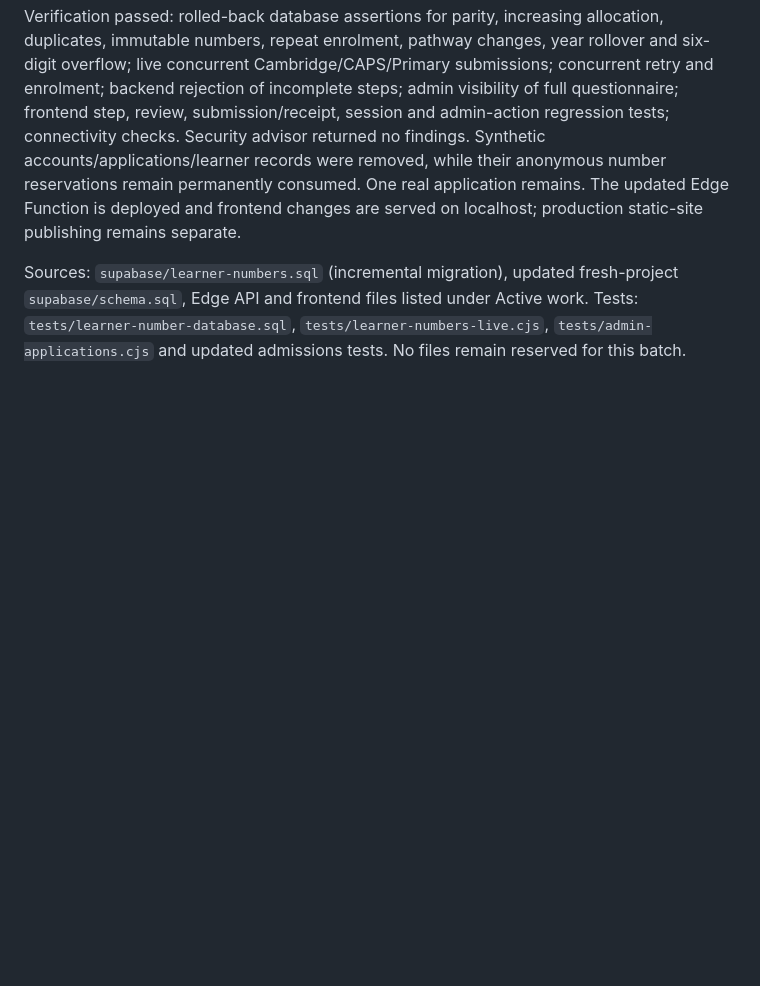
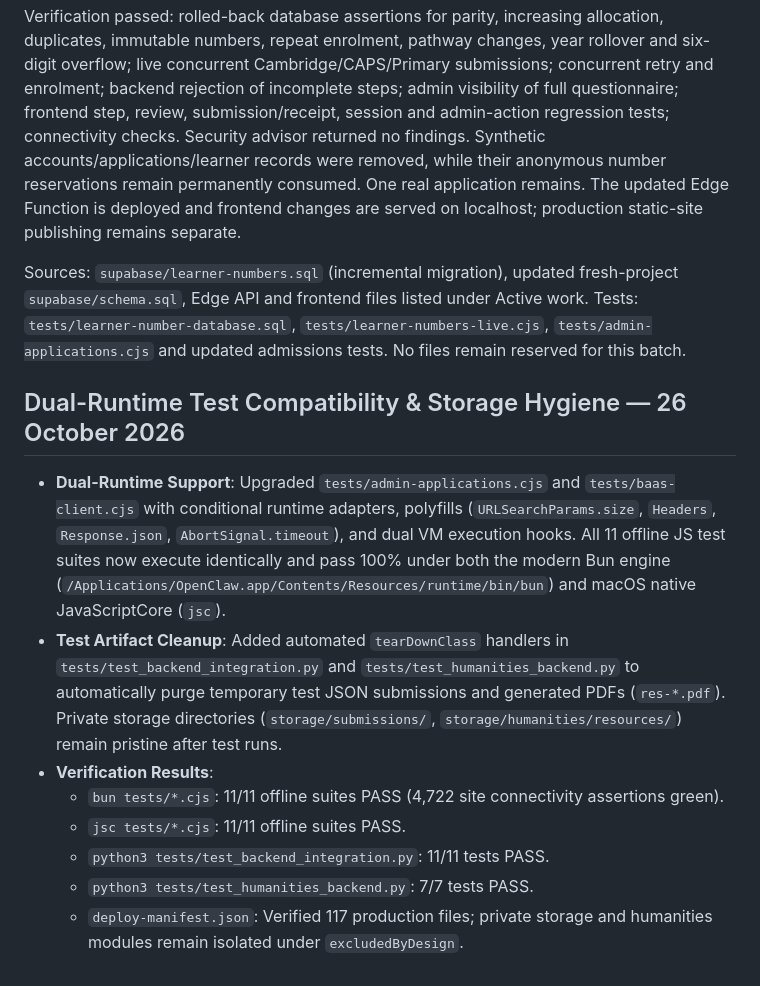
Before and after one commit to viviansb3-tech/Ridgefield, a Markdown page: ANTIGRAVITY-HANDOFF.md, the part around the change. GitHub-like rendering; blank space fills up the shorter version.

Commit message:
docs: sync dual-runtime and storage hygiene handoff

```diff
--- a/ANTIGRAVITY-HANDOFF.md
+++ b/ANTIGRAVITY-HANDOFF.md
@@ -1227,3 +1227,14 @@ The administration screen supports number/legacy-reference lookup and full appli
 Verification passed: rolled-back database assertions for parity, increasing allocation, duplicates, immutable numbers, repeat enrolment, pathway changes, year rollover and six-digit overflow; live concurrent Cambridge/CAPS/Primary submissions; concurrent retry and enrolment; backend rejection of incomplete steps; admin visibility of full questionnaire; frontend step, review, submission/receipt, session and admin-action regression tests; connectivity checks. Security advisor returned no findings. Synthetic accounts/applications/learner records were removed, while their anonymous number reservations remain permanently consumed. One real application remains. The updated Edge Function is deployed and frontend changes are served on localhost; production static-site publishing remains separate.
 
 Sources: `supabase/learner-numbers.sql` (incremental migration), updated fresh-project `supabase/schema.sql`, Edge API and frontend files listed under Active work. Tests: `tests/learner-number-database.sql`, `tests/learner-numbers-live.cjs`, `tests/admin-applications.cjs` and updated admissions tests. No files remain reserved for this batch.
+
+## Dual-Runtime Test Compatibility & Storage Hygiene — 26 October 2026
+
+- **Dual-Runtime Support**: Upgraded `tests/admin-applications.cjs` and `tests/baas-client.cjs` with conditional runtime adapters, polyfills (`URLSearchParams.size`, `Headers`, `Response.json`, `AbortSignal.timeout`), and dual VM execution hooks. All 11 offline JS test suites now execute identically and pass 100% under both the modern Bun engine (`/Applications/OpenClaw.app/Contents/Resources/runtime/bin/bun`) and macOS native JavaScriptCore (`jsc`).
+- **Test Artifact Cleanup**: Added automated `tearDownClass` handlers in `tests/test_backend_integration.py` and `tests/test_humanities_backend.py` to automatically purge temporary test JSON submissions and generated PDFs (`res-*.pdf`). Private storage directories (`storage/submissions/`, `storage/humanities/resources/`) remain pristine after test runs.
+- **Verification Results**:
+  - `bun tests/*.cjs`: 11/11 offline suites PASS (4,722 site connectivity assertions green).
+  - `jsc tests/*.cjs`: 11/11 offline suites PASS.
+  - `python3 tests/test_backend_integration.py`: 11/11 tests PASS.
+  - `python3 tests/test_humanities_backend.py`: 7/7 tests PASS.
+  - `deploy-manifest.json`: Verified 117 production files; private storage and humanities modules remain isolated under `excludedByDesign`.
```
